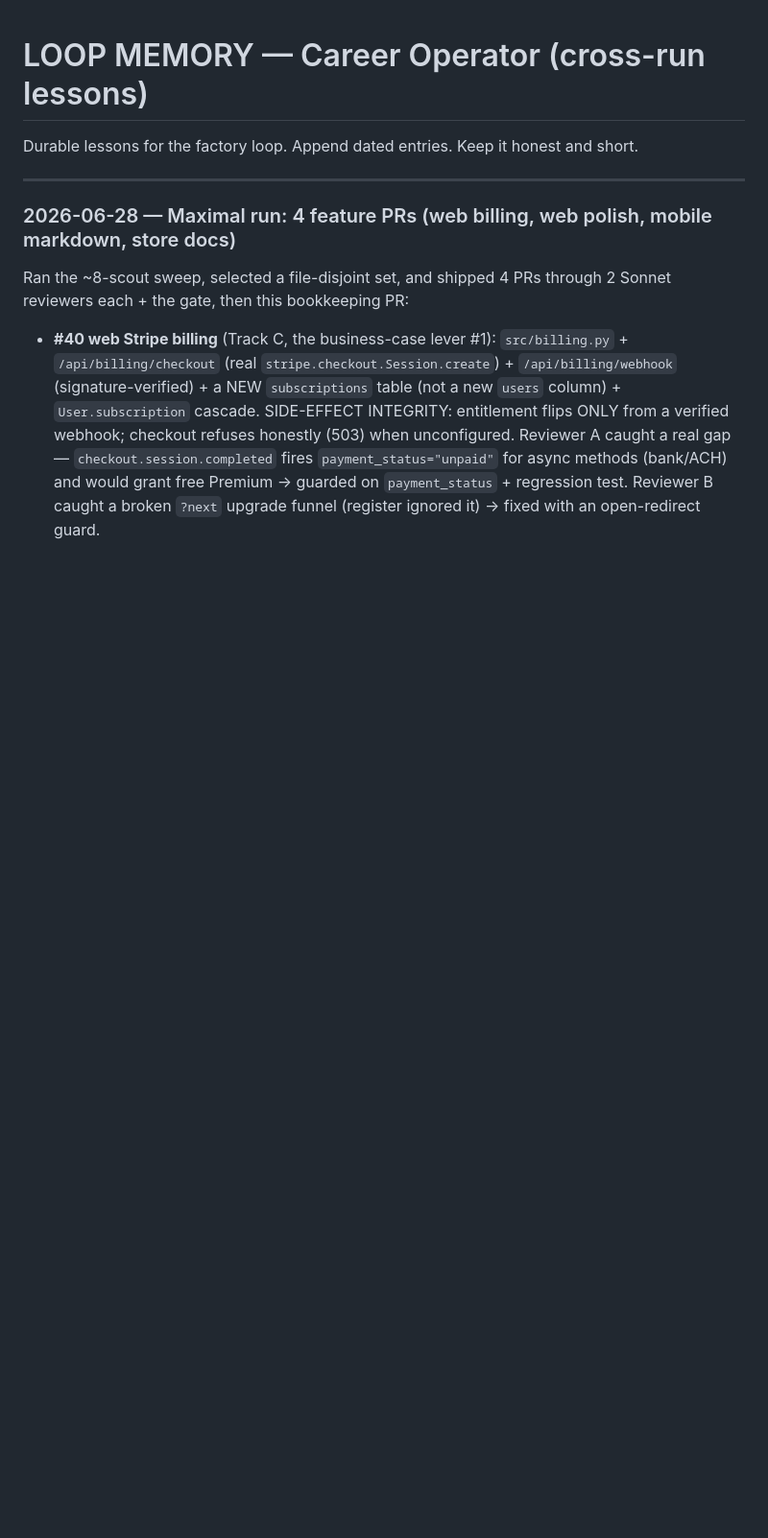
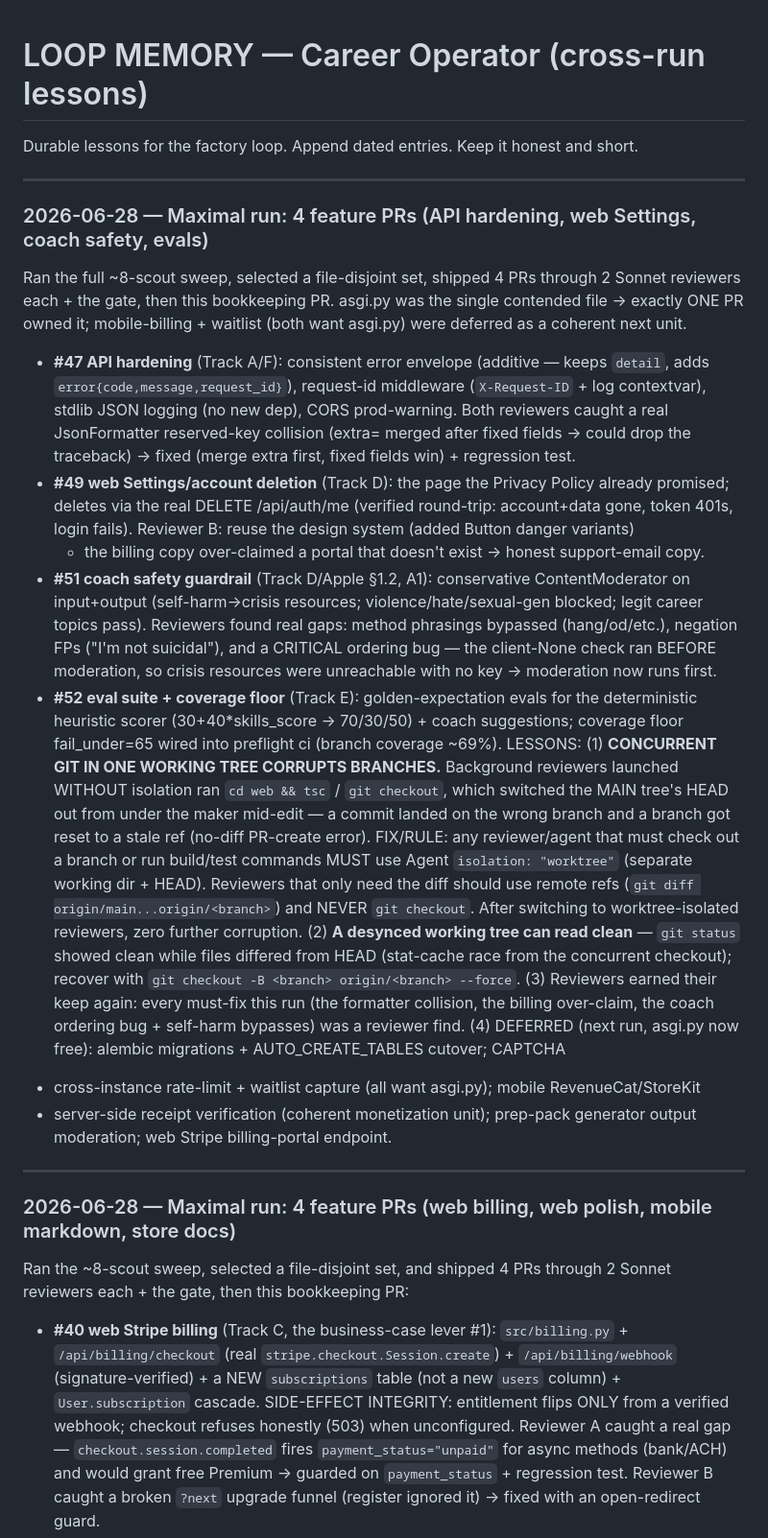
Before and after one commit to subhsubh24/JobScraper, a Markdown page: docs/loop-memory.md, the part around the change. Shown at 96% size. Rendered like a GitHub page; blank space fills up the shorter version.

Commit message:
Bookkeeping: tick verified ROADMAP boxes + record run lessons (4 feature PRs) (#53)
- ROADMAP Track A: tick 'consistent error envelope + structured logging' (PR #47).
- ROADMAP Track E: tick 'test coverage floor' + 'eval suite for LLM workflows' (PR #52).
- ACCEPTANCE_AUDIT A1 (AI safety): OPEN -> PARTIAL — coach input/output moderation shipped
  (PR #51); honest remaining follow-ups noted (report affordance + prep-pack output filter).
- loop-memory: this run's 4 PRs + the key lesson (CONCURRENT GIT in one working tree corrupts
  branches — reviewers that checkout/run must use isolated worktrees) + deferred next-run items.

DB-migrations (alembic) box left unticked (deferred this run — needs the AUTO_CREATE_TABLES
cutover plan). CORS-lock box left unticked (mechanism + prod-warning shipped, but default is
still open until the owner sets ALLOWED_ORIGINS — honest, not ticked).

Co-authored-by: Claude <noreply@anthropic.com>

```diff
--- a/docs/loop-memory.md
+++ b/docs/loop-memory.md
@@ -1,6 +1,47 @@
 # LOOP MEMORY — Career Operator (cross-run lessons)
 
 Durable lessons for the factory loop. Append dated entries. Keep it honest and short.
+
+---
+
+### 2026-06-28 — Maximal run: 4 feature PRs (API hardening, web Settings, coach safety, evals)
+Ran the full ~8-scout sweep, selected a file-disjoint set, shipped 4 PRs through 2 Sonnet
+reviewers each + the gate, then this bookkeeping PR. asgi.py was the single contended file →
+exactly ONE PR owned it; mobile-billing + waitlist (both want asgi.py) were deferred as a
+coherent next unit.
+- **#47 API hardening** (Track A/F): consistent error envelope (additive — keeps `detail`,
+  adds `error{code,message,request_id}`), request-id middleware (`X-Request-ID` + log
+  contextvar), stdlib JSON logging (no new dep), CORS prod-warning. Both reviewers caught a
+  real JsonFormatter reserved-key collision (extra= merged after fixed fields → could drop
+  the traceback) → fixed (merge extra first, fixed fields win) + regression test.
+- **#49 web Settings/account deletion** (Track D): the page the Privacy Policy already
+  promised; deletes via the real DELETE /api/auth/me (verified round-trip: account+data gone,
+  token 401s, login fails). Reviewer B: reuse the design system (added Button danger variants)
+  + the billing copy over-claimed a portal that doesn't exist → honest support-email copy.
+- **#51 coach safety guardrail** (Track D/Apple §1.2, A1): conservative ContentModerator on
+  input+output (self-harm→crisis resources; violence/hate/sexual-gen blocked; legit career
+  topics pass). Reviewers found real gaps: method phrasings bypassed (hang/od/etc.), negation
+  FPs ("I'm not suicidal"), and a CRITICAL ordering bug — the client-None check ran BEFORE
+  moderation, so crisis resources were unreachable with no key → moderation now runs first.
+- **#52 eval suite + coverage floor** (Track E): golden-expectation evals for the
+  deterministic heuristic scorer (30+40*skills_score → 70/30/50) + coach suggestions;
+  coverage floor fail_under=65 wired into preflight ci (branch coverage ~69%).
+LESSONS: (1) **CONCURRENT GIT IN ONE WORKING TREE CORRUPTS BRANCHES.** Background reviewers
+launched WITHOUT isolation ran `cd web && tsc` / `git checkout`, which switched the MAIN
+tree's HEAD out from under the maker mid-edit — a commit landed on the wrong branch and a
+branch got reset to a stale ref (no-diff PR-create error). FIX/RULE: any reviewer/agent that
+must check out a branch or run build/test commands MUST use Agent `isolation: "worktree"`
+(separate working dir + HEAD). Reviewers that only need the diff should use remote refs
+(`git diff origin/main...origin/<branch>`) and NEVER `git checkout`. After switching to
+worktree-isolated reviewers, zero further corruption. (2) **A desynced working tree can read
+clean** — `git status` showed clean while files differed from HEAD (stat-cache race from the
+concurrent checkout); recover with `git checkout -B <branch> origin/<branch> --force`. (3)
+Reviewers earned their keep again: every must-fix this run (the formatter collision, the
+billing over-claim, the coach ordering bug + self-harm bypasses) was a reviewer find. (4)
+DEFERRED (next run, asgi.py now free): alembic migrations + AUTO_CREATE_TABLES cutover; CAPTCHA
++ cross-instance rate-limit + waitlist capture (all want asgi.py); mobile RevenueCat/StoreKit
++ server-side receipt verification (coherent monetization unit); prep-pack generator output
+moderation; web Stripe billing-portal endpoint.
 
 ---
 
```
Also changed, not shown: ROADMAP.md (+13 -3 lines), docs/store/ACCEPTANCE_AUDIT.md (+3 -2 lines).
